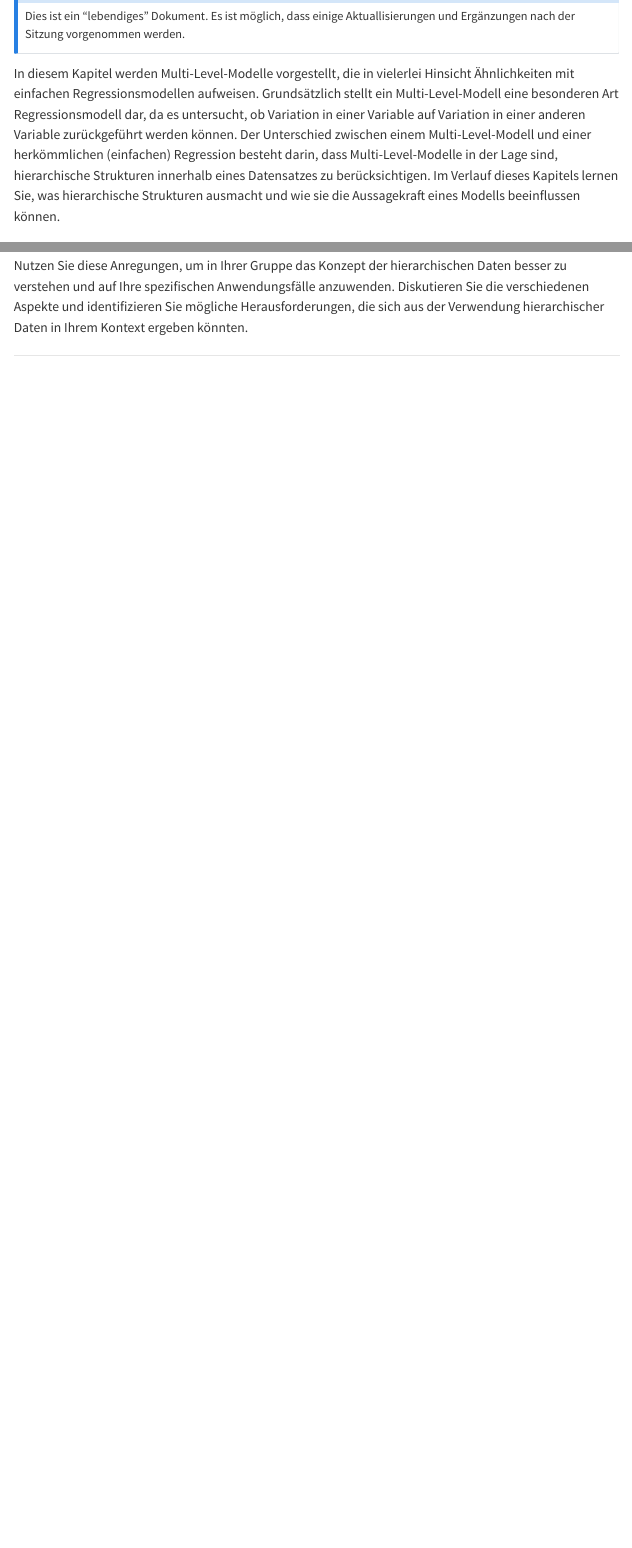
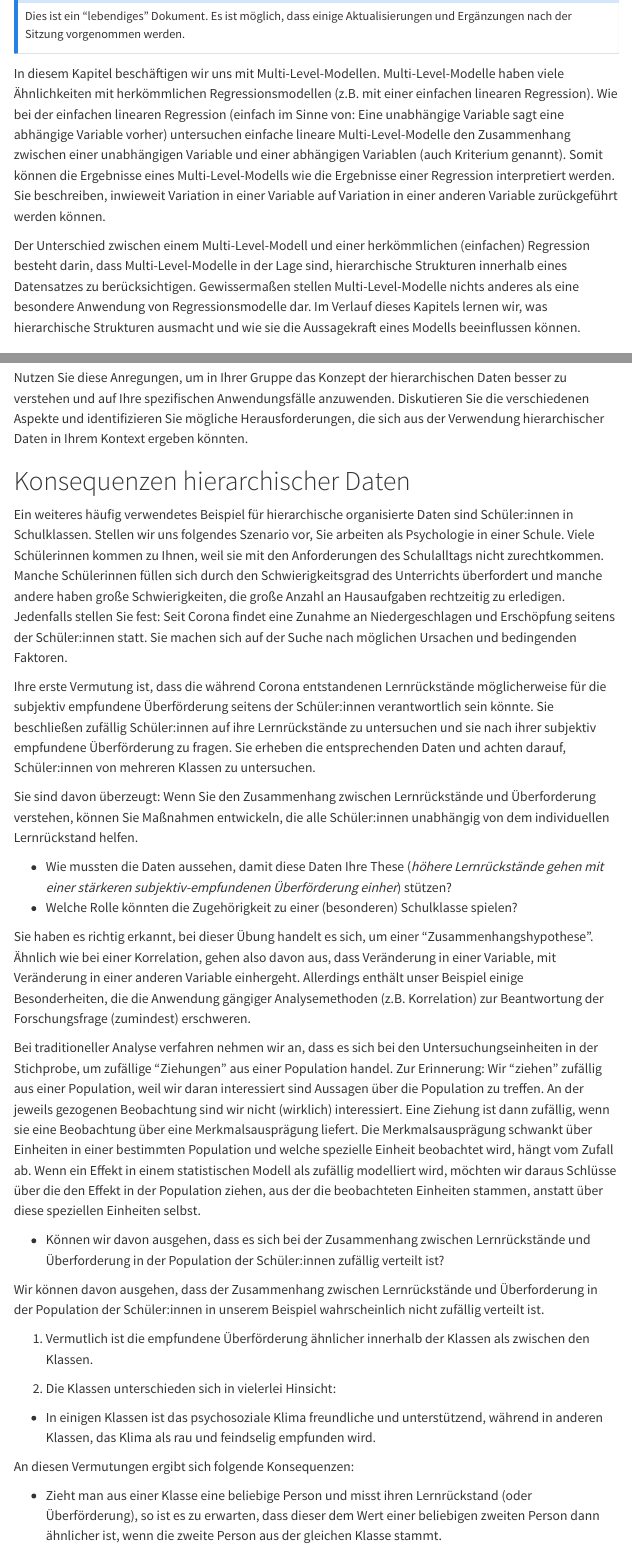
Before and after one commit to JoseAlanis/amdstatsem, a Quarto document (mlm_seminar_sose_23/hierarchische_daten.qmd): the page in a window 1100 px wide, from 260 px down, and a second part further down, joined at a grey line. Rendered offline with R 4.5, knitr and Pandoc in place of Quarto, with nearby package versions; the code chunks are not run, so their results and figures are left out; menus at the side of the page are left out.

Commit message:
MLM data, part 2

````diff
--- a/mlm_seminar_sose_23/hierarchische_daten.qmd
+++ b/mlm_seminar_sose_23/hierarchische_daten.qmd
@@ -17,8 +17,10 @@ require(countdown)
 ::: callout-note
 ## Achtung 🚧
 
-Dies ist ein "lebendiges" Dokument. Es ist möglich, dass einige Aktuallisierungen und Ergänzungen nach der Sitzung vorgenommen werden.
+Dies ist ein "lebendiges" Dokument. Es ist möglich, dass einige Aktualisierungen und Ergänzungen nach der Sitzung vorgenommen werden.
 :::
 
 ::: justify
-In diesem Kapitel werden Multi-Level-Modelle vorgestellt, die in vielerlei Hinsicht Ähnlichkeiten mit einfachen Regressionsmodellen aufweisen. Grundsätzlich stellt ein Multi-Level-Modell eine besonderen Art Regressionsmodell dar, da es untersucht, ob Variation in einer Variable auf Variation in einer anderen Variable zurückgeführt werden können. Der Unterschied zwischen einem Multi-Level-Modell und einer herkömmlichen (einfachen) Regression besteht darin, dass Multi-Level-Modelle in der Lage sind, hierarchische Strukturen innerhalb eines Datensatzes zu berücksichtigen. Im Verlauf dieses Kapitels lernen Sie, was hierarchische Strukturen ausmacht und wie sie die Aussagekraft eines Modells beeinflussen können.
+In diesem Kapitel beschäftigen wir uns mit Multi-Level-Modellen. Multi-Level-Modelle haben viele Ähnlichkeiten mit herkömmlichen Regressionsmodellen (z.B. mit einer einfachen linearen Regression). Wie bei der einfachen linearen Regression (einfach im Sinne von: Eine unabhängige Variable sagt eine abhängige Variable vorher) untersuchen einfache lineare Multi-Level-Modelle den Zusammenhang zwischen einer unabhängigen Variable und einer abhängigen Variablen (auch Kriterium genannt). Somit können die Ergebnisse eines Multi-Level-Modells wie die Ergebnisse einer Regression interpretiert werden. Sie beschreiben, inwieweit Variation in einer Variable auf Variation in einer anderen Variable zurückgeführt werden können.
+
+Der Unterschied zwischen einem Multi-Level-Modell und einer herkömmlichen (einfachen) Regression besteht darin, dass Multi-Level-Modelle in der Lage sind, hierarchische Strukturen innerhalb eines Datensatzes zu berücksichtigen. Gewissermaßen stellen Multi-Level-Modelle nichts anderes als eine besondere Anwendung von Regressionsmodelle dar. Im Verlauf dieses Kapitels lernen wir, was hierarchische Strukturen ausmacht und wie sie die Aussagekraft eines Modells beeinflussen können.
@@ -66,3 +69,20 @@ countdown(minutes = 20, seconds = 00,
           style = "position: relative; width: min-content;")
 ```
 
+# Konsequenzen hierarchischer Daten
+
+::: justify
+Ein weiteres häufig verwendetes Beispiel für hierarchische organisierte Daten sind Schüler:innen in Schulklassen. Stellen wir uns folgendes Szenario vor, Sie arbeiten als Psychologie in einer Schule. Viele Schülerinnen kommen zu Ihnen, weil sie mit den Anforderungen des Schulalltags nicht zurechtkommen. Manche Schülerinnen füllen sich durch den Schwierigkeitsgrad des Unterrichts überfordert und manche andere haben große Schwierigkeiten, die große Anzahl an Hausaufgaben rechtzeitig zu erledigen. Jedenfalls stellen Sie fest: Seit Corona findet eine Zunahme an Niedergeschlagen und Erschöpfung seitens der Schüler:innen statt. Sie machen sich auf der Suche nach möglichen Ursachen und bedingenden Faktoren.
+
+Ihre erste Vermutung ist, dass die während Corona entstandenen Lernrückstände möglicherweise für die subjektiv empfundene Überförderung seitens der Schüler:innen verantwortlich sein könnte. Sie beschließen zufällig Schüler:innen auf ihre Lernrückstände zu untersuchen und sie nach ihrer subjektiv empfundene Überförderung zu fragen. Sie erheben die entsprechenden Daten und achten darauf, Schüler:innen von mehreren Klassen zu untersuchen.
+
+Sie sind davon überzeugt: Wenn Sie den Zusammenhang zwischen Lernrückstände und Überforderung verstehen, können Sie Maßnahmen entwickeln, die alle Schüler:innen unabhängig von dem individuellen Lernrückstand helfen.
+
+:::
+
+::: customIndent
+- Wie mussten die Daten aussehen, damit diese Daten Ihre These (*höhere Lernrückstände gehen mit einer stärkeren subjektiv-empfundenen Überförderung einher*) stützen?
+- Welche Rolle könnten die Zugehörigkeit zu einer (besonderen) Schulklasse spielen?
+:::
+
+```{r, echo=FALSE}
@@ -69 +94,30 @@ countdown(minutes = 20, seconds = 00,
+Sie haben es richtig erkannt, bei dieser Übung handelt es sich, um einer “Zusammenhangshypothese”. Ähnlich wie bei einer Korrelation, gehen also davon aus, dass Veränderung in einer Variable, mit Veränderung in einer anderen Variable einhergeht. Allerdings enthält unser Beispiel einige Besonderheiten, die die Anwendung gängiger Analysemethoden (z.B. Korrelation) zur Beantwortung der Forschungsfrage (zumindest) erschweren.
+
+Bei traditioneller Analyse verfahren nehmen wir an, dass es sich bei den Untersuchungseinheiten in der Stichprobe, um zufällige “Ziehungen” aus einer Population handel. Zur Erinnerung: Wir “ziehen” zufällig aus einer Population, weil wir daran interessiert sind Aussagen über die Population zu treffen. An der jeweils gezogenen Beobachtung sind wir nicht (wirklich) interessiert. Eine Ziehung ist dann zufällig, wenn sie eine Beobachtung über eine Merkmalsausprägung liefert. Die Merkmalsausprägung schwankt über Einheiten in einer bestimmten Population und welche spezielle Einheit beobachtet wird, hängt vom Zufall ab. Wenn ein Effekt in einem statistischen Modell als zufällig modelliert wird, möchten wir daraus Schlüsse über die den Effekt in der Population ziehen, aus der die beobachteten Einheiten stammen, anstatt über diese speziellen Einheiten selbst.
+
+:::
+
+::: customIndent
+- Können wir davon ausgehen, dass es sich bei der Zusammenhang zwischen Lernrückstände und Überforderung in der Population der Schüler:innen zufällig verteilt ist?
+:::
+
+::: justify
+Wir können davon ausgehen, dass der Zusammenhang zwischen Lernrückstände und Überforderung in der Population der Schüler:innen in unserem Beispiel wahrscheinlich nicht zufällig verteilt ist.
+:::
+
+::: customIndent
+1. Vermutlich ist die empfundene Überförderung ähnlicher innerhalb der Klassen als zwischen den Klassen.
+
+2. Die Klassen unterschieden sich in vielerlei Hinsicht:
+  - In einigen Klassen ist das psychosoziale Klima freundliche und unterstützend, während in anderen Klassen, das Klima als rau und feindselig empfunden wird.
+:::
+
+::: justify
+An diesen Vermutungen ergibt sich folgende Konsequenzen:
+:::
+
+:::customIndent
+- Zieht man aus einer Klasse eine beliebige Person und misst ihren Lernrückstand (oder Überförderung), so ist es zu erwarten, dass dieser dem Wert einer beliebigen zweiten Person dann ähnlicher ist, wenn die zweite Person aus der gleichen Klasse stammt.
+:::
+
 ---
````
Also changed, not shown: mlm_seminar_sose_23/hierarchische_daten.qmd (12 more changed lines).
